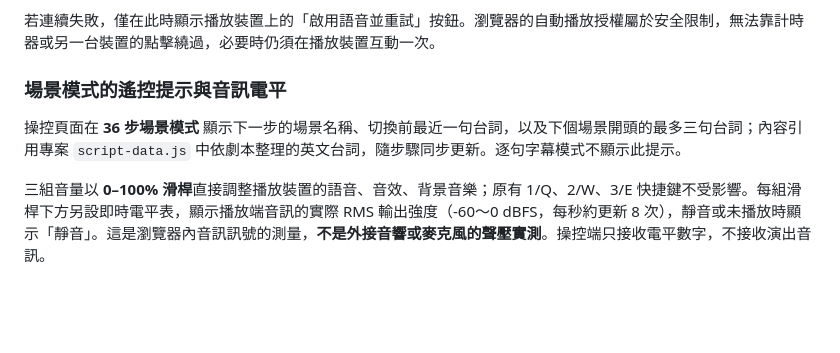
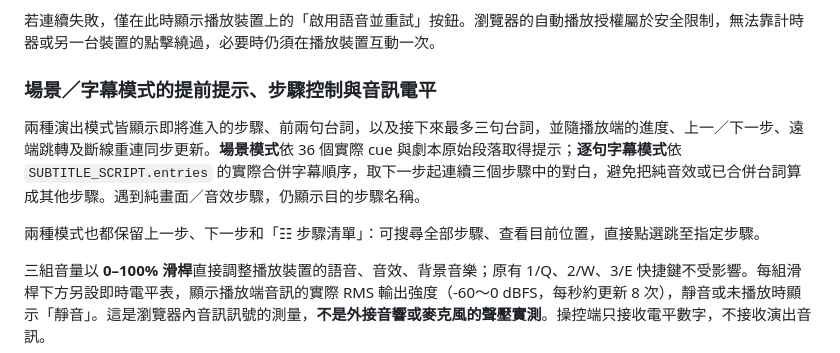
Before and after one commit to mymcworld3-droid/Ai-shape, a Markdown page: README.md, the part around the change. Drawn GitHub-style; blank space fills up the shorter version.

Commit message:
Document both modes sharing pre-cue prompts and direct step control

```diff
--- a/README.md
+++ b/README.md
@@ -43,9 +43,11 @@
 
 若連續失敗，僅在此時顯示播放裝置上的「啟用語音並重試」按鈕。瀏覽器的自動播放授權屬於安全限制，無法靠計時器或另一台裝置的點擊繞過，必要時仍須在播放裝置互動一次。
 
-### 場景模式的遙控提示與音訊電平
+### 場景／字幕模式的提前提示、步驟控制與音訊電平
 
-操控頁面在 **36 步場景模式** 顯示下一步的場景名稱、切換前最近一句台詞，以及下個場景開頭的最多三句台詞；內容引用專案 `script-data.js` 中依劇本整理的英文台詞，隨步驟同步更新。逐句字幕模式不顯示此提示。
+兩種演出模式皆顯示即將進入的步驟、前兩句台詞，以及接下來最多三句台詞，並隨播放端的進度、上一／下一步、遠端跳轉及斷線重連同步更新。**場景模式**依 36 個實際 cue 與劇本原始段落取得提示；**逐句字幕模式**依 `SUBTITLE_SCRIPT.entries` 的實際合併字幕順序，取下一步起連續三個步驟中的對白，避免把純音效或已合併台詞算成其他步驟。遇到純畫面／音效步驟，仍顯示目的步驟名稱。
+
+兩種模式也都保留上一步、下一步和「☷ 步驟清單」：可搜尋全部步驟、查看目前位置，直接點選跳至指定步驟。
 
 三組音量以 **0–100% 滑桿**直接調整播放裝置的語音、音效、背景音樂；原有 1/Q、2/W、3/E 快捷鍵不受影響。每組滑桿下方另設即時電平表，顯示播放端音訊的實際 RMS 輸出強度（-60～0 dBFS，每秒約更新 8 次），靜音或未播放時顯示「靜音」。這是瀏覽器內音訊訊號的測量，**不是外接音響或麥克風的聲壓實測**。操控端只接收電平數字，不接收演出音訊。
 
```
